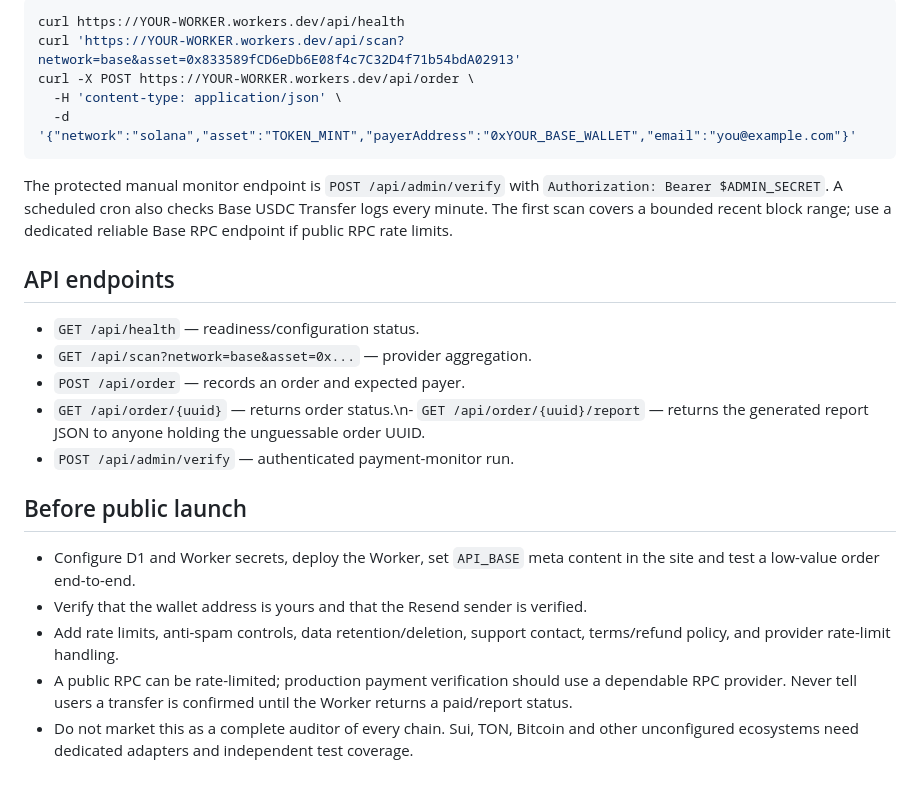
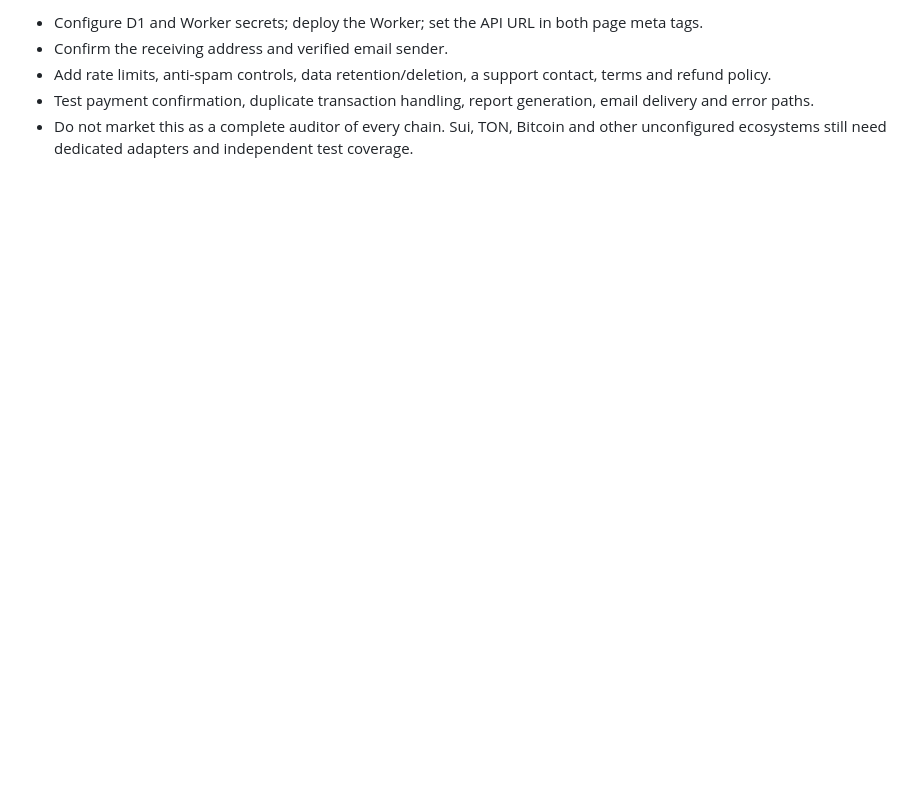
Before and after one commit to wayout4/BaseScan25, a Markdown page: backend/README.md, the part around one of its changes. Drawn GitHub-style; blank space fills up the shorter version.

````diff
--- a/backend/README.md
+++ b/backend/README.md
@@ -45,26 +61,6 @@ The Worker URL will look like `https://basegrid-safety-api.<your-account>.worker
 
-```sh
-curl https://YOUR-WORKER.workers.dev/api/health
-curl 'https://YOUR-WORKER.workers.dev/api/scan?network=base&asset=0x833589fCD6eDb6E08f4c7C32D4f71b54bdA02913'
-curl -X POST https://YOUR-WORKER.workers.dev/api/order \
-  -H 'content-type: application/json' \
-  -d '{"network":"solana","asset":"TOKEN_MINT","payerAddress":"0xYOUR_BASE_WALLET","email":"you@example.com"}'
-```
-
-The protected manual monitor endpoint is `POST /api/admin/verify` with `Authorization: Bearer $ADMIN_SECRET`. A scheduled cron also checks Base USDC Transfer logs every minute. The first scan covers a bounded recent block range; use a dedicated reliable Base RPC endpoint if public RPC rate limits.
-
-## API endpoints
-
-- `GET /api/health` — readiness/configuration status.
-- `GET /api/scan?network=base&asset=0x...` — provider aggregation.
-- `POST /api/order` — records an order and expected payer.
-- `GET /api/order/{uuid}` — returns order status.\n- `GET /api/order/{uuid}/report` — returns the generated report JSON to anyone holding the unguessable order UUID.
-- `POST /api/admin/verify` — authenticated payment-monitor run.
-
-## Before public launch
-
-- Configure D1 and Worker secrets, deploy the Worker, set `API_BASE` meta content in the site and test a low-value order end-to-end.
-- Verify that the wallet address is yours and that the Resend sender is verified.
-- Add rate limits, anti-spam controls, data retention/deletion, support contact, terms/refund policy, and provider rate-limit handling.
-- A public RPC can be rate-limited; production payment verification should use a dependable RPC provider. Never tell users a transfer is confirmed until the Worker returns a paid/report status.
-- Do not market this as a complete auditor of every chain. Sui, TON, Bitcoin and other unconfigured ecosystems need dedicated adapters and independent test coverage.
+- Configure D1 and Worker secrets; deploy the Worker; set the API URL in both page meta tags.
+- Confirm the receiving address and verified email sender.
+- Add rate limits, anti-spam controls, data retention/deletion, a support contact, terms and refund policy.
+- Test payment confirmation, duplicate transaction handling, report generation, email delivery and error paths.
+- Do not market this as a complete auditor of every chain. Sui, TON, Bitcoin and other unconfigured ecosystems still need dedicated adapters and independent test coverage.
````
Also changed, not shown: other parts of backend/README.md (+42 -26 lines).
